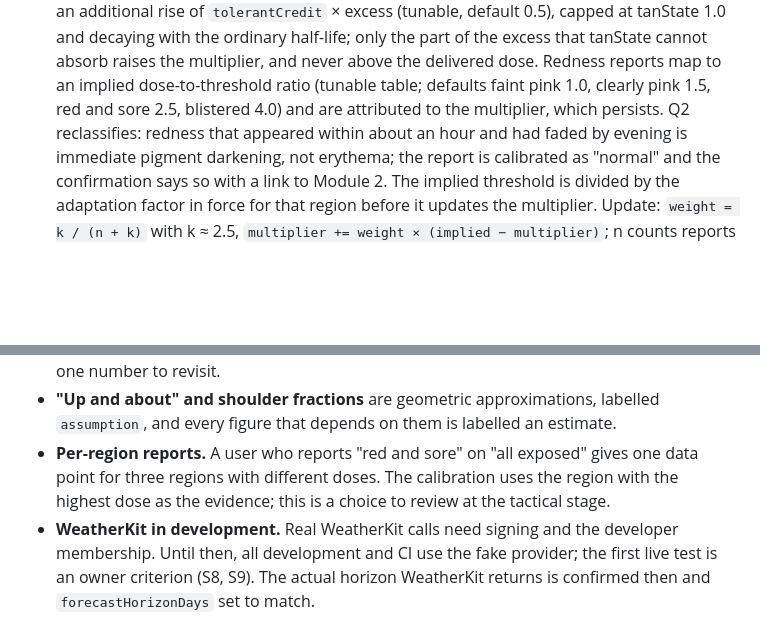
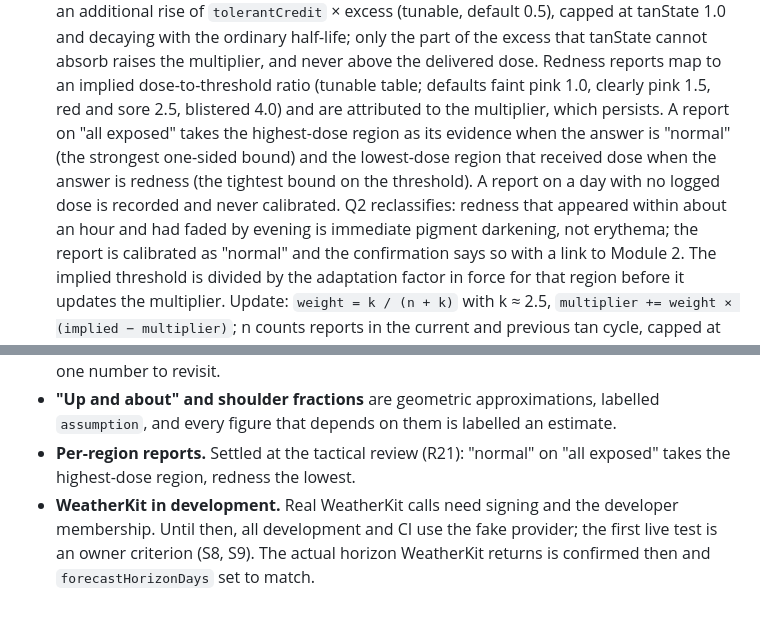
Before and after one commit to GrimsVerk/project_icarus, a Markdown page: docs/DESIGN.md, 2 parts joined by grey strips. Drawn GitHub-style; blank space fills up the shorter version.

```diff
--- a/docs/DESIGN.md
+++ b/docs/DESIGN.md
@@ -474,7 +482,11 @@ Logging and calibration
   the delivered dose. Redness reports map to an implied dose-to-threshold
   ratio (tunable table; defaults faint pink 1.0, clearly pink 1.5, red and
   sore 2.5, blistered 4.0) and are attributed to the multiplier, which
-  persists. Q2 reclassifies: redness that appeared within about an hour and
+  persists. A report on "all exposed" takes the highest-dose region as its
+  evidence when the answer is "normal" (the strongest one-sided bound) and the
+  lowest-dose region that received dose when the answer is redness (the
+  tightest bound on the threshold). A report on a day with no logged dose is
+  recorded and never calibrated. Q2 reclassifies: redness that appeared within about an hour and
   had faded by evening is immediate pigment darkening, not erythema; the
   report is calibrated as "normal" and the confirmation says so with a link to
   Module 2. The implied threshold is divided by the adaptation factor in force
@@ -1057,10 +1069,8 @@ both in. Nothing writes state directly.
 - **"Up and about" and shoulder fractions** are geometric approximations,
   labelled `assumption`, and every figure that depends on them is labelled an
   estimate.
-- **Per-region reports.** A user who reports "red and sore" on "all exposed"
-  gives one data point for three regions with different doses. The
-  calibration uses the region with the highest dose as the evidence; this is a
-  choice to review at the tactical stage.
+- **Per-region reports.** Settled at the tactical review (R21): "normal" on
+  "all exposed" takes the highest-dose region, redness the lowest.
 - **WeatherKit in development.** Real WeatherKit calls need signing and the
   developer membership. Until then, all development and CI use the fake
   provider; the first live test is an owner criterion (S8, S9). The actual
```
Also changed, not shown: other parts of docs/DESIGN.md (+30 -21 lines).
